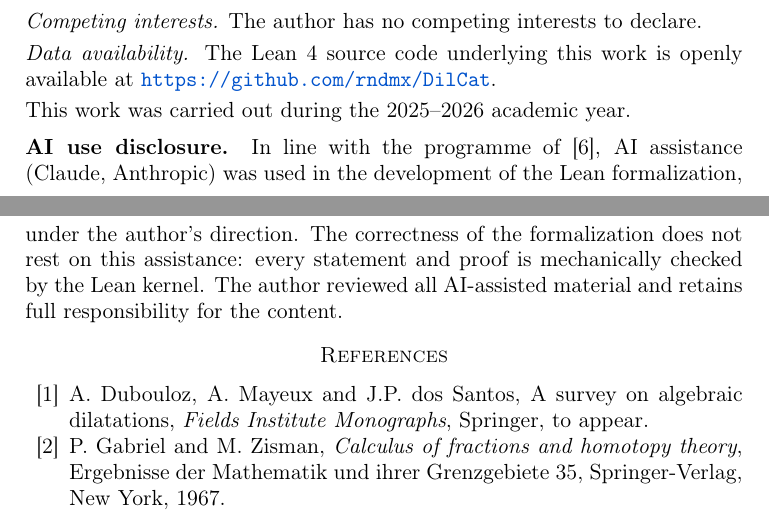
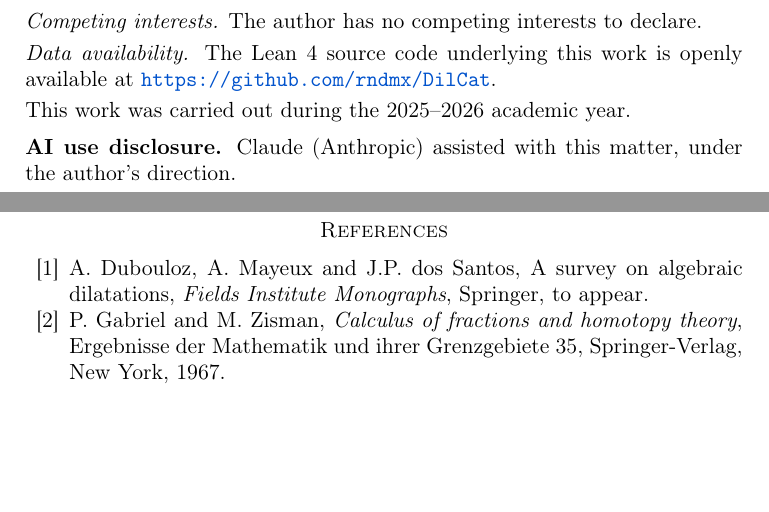
Before and after one commit to rndmx/DilCat, a LaTeX paper (dilatations_formalization.tex): two parts of pages 42 and 43 of 43, joined at a grey line, cut so that both start at the same text, the shorter picture padded with empty space. Compiled offline with pdfLaTeX.

Commit message:
final version

```diff
--- a/dilatations_formalization.tex
+++ b/dilatations_formalization.tex
@@ -1937,11 +1937,7 @@ work is openly available at \url{https://github.com/rndmx/DilCat}.
 \smallskip\noindent This work was carried out during the 2025--2026 academic year.
 
 \medskip\noindent{\bfseries AI use disclosure.}
-In line with the programme of \citep{MayDil}, AI assistance (Claude, Anthropic) was used
-in the development of the Lean formalization, under the author's direction. The
-correctness of the formalization does not rest on this assistance: every statement and
-proof is mechanically checked by the Lean kernel. The author reviewed all AI-assisted
-material and retains full responsibility for the content.
+Claude (Anthropic) assisted with this matter, under the author's direction.
 
 \begin{thebibliography}{99}
 
```
Also changed, not shown: dilatations_formalization.pdf.
